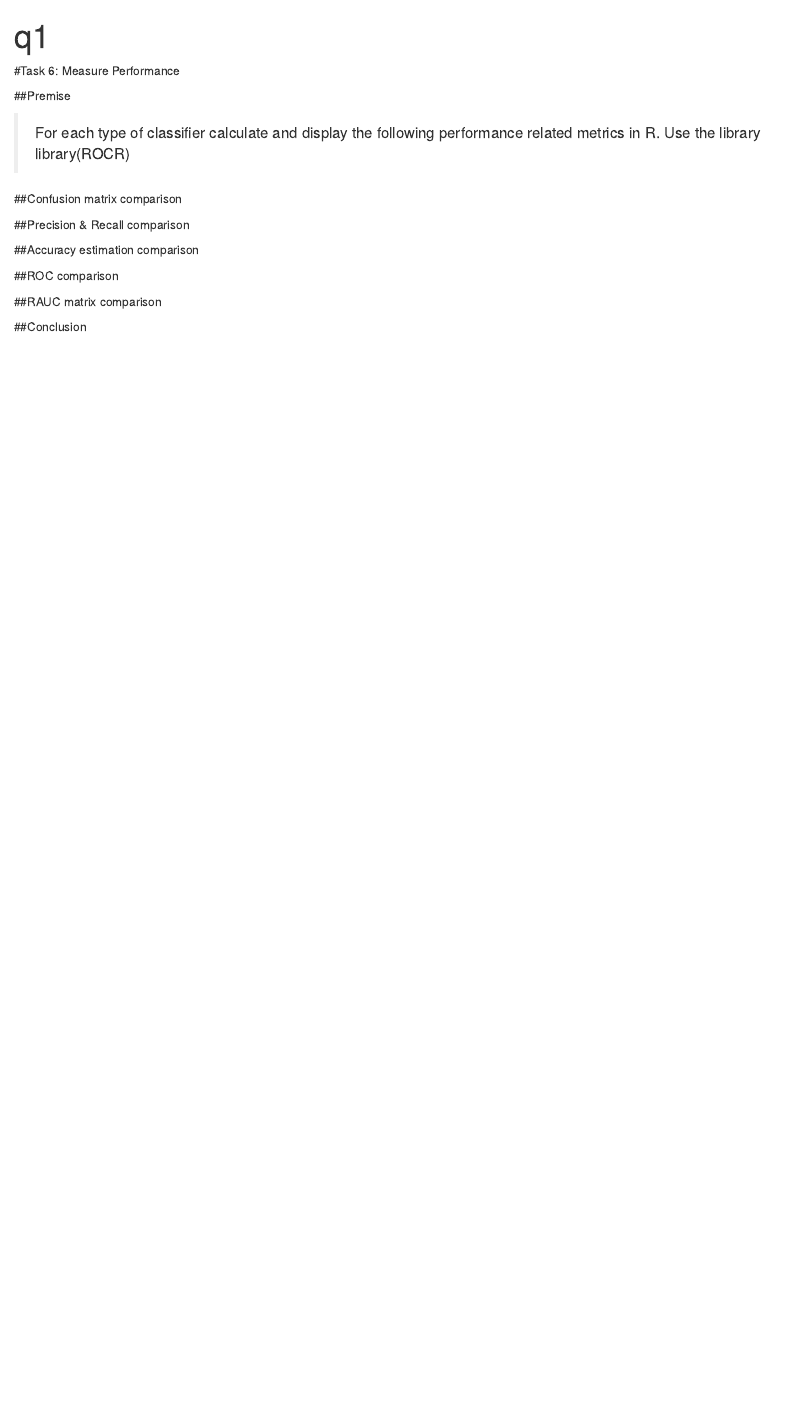
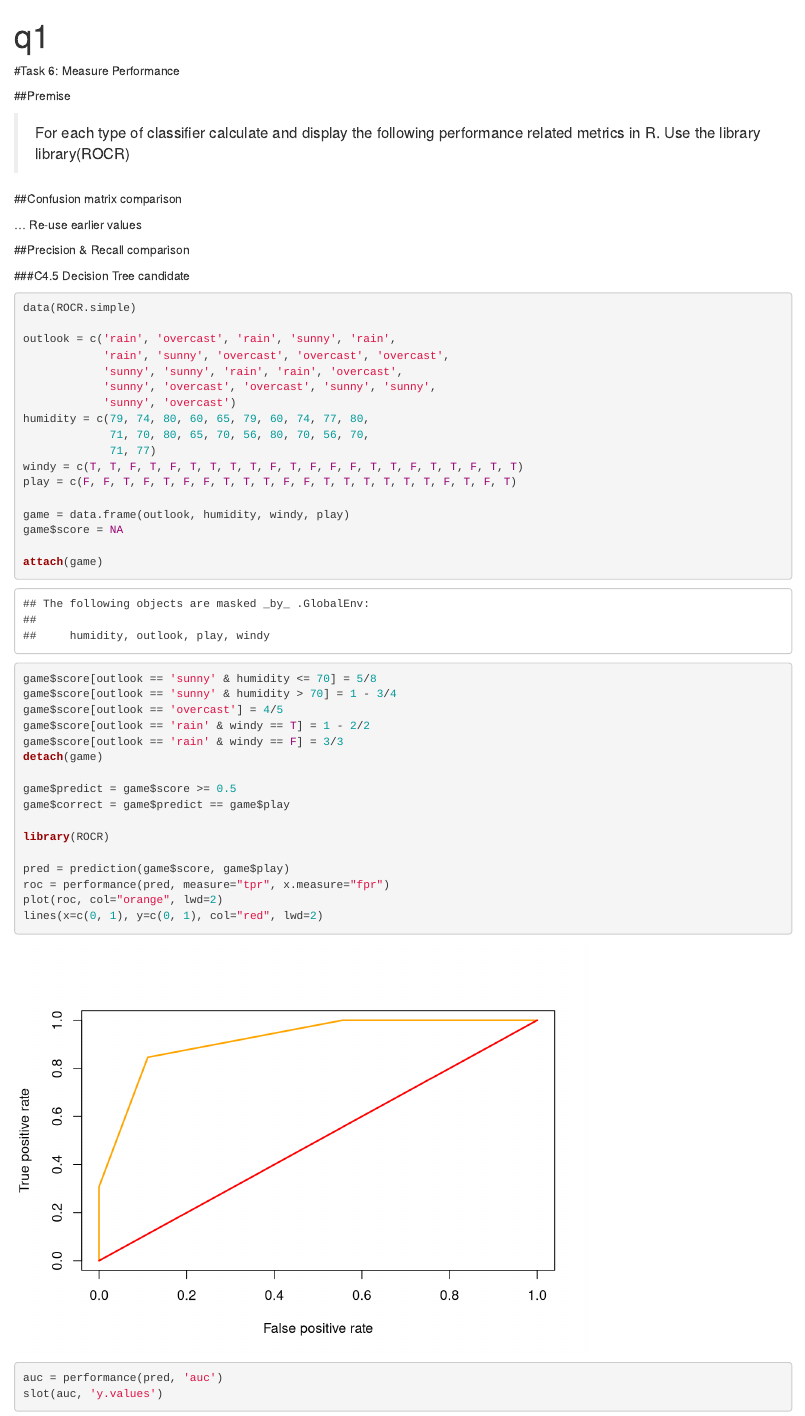
Before and after one commit to Steakeye/msc-idc-dmml-cw2, an R Markdown document (src/q6.rmd): the page in a window 1100 px wide, from its top. Rendered offline with R 4.5, knitr and Pandoc, with nearby package versions; some code elsewhere in the file could not run offline; a font, style sheet, LaTeX package, included part or bibliography that could not be used is replaced or left out.

Commit message:
wip: working on the probabillities required to do performance analyisis

````diff
--- a/src/q6.rmd
+++ b/src/q6.rmd
@@ -31,4 +36,46 @@ knitr::opts_chunk$set(echo = TRUE)
 
 ##Confusion matrix comparison
 
+... Re-use earlier values
+
 ##Precision & Recall comparison
+
+###C4.5 Decision Tree candidate
+
+```{r}
+data(ROCR.simple)
+
+outlook = c('rain', 'overcast', 'rain', 'sunny', 'rain',
+            'rain', 'sunny', 'overcast', 'overcast', 'overcast',
+            'sunny', 'sunny', 'rain', 'rain', 'overcast',
+            'sunny', 'overcast', 'overcast', 'sunny', 'sunny',
+            'sunny', 'overcast')
+humidity = c(79, 74, 80, 60, 65, 79, 60, 74, 77, 80,
+             71, 70, 80, 65, 70, 56, 80, 70, 56, 70,
+             71, 77)
+windy = c(T, T, F, T, F, T, T, T, T, F, T, F, F, F, T, T, F, T, T, F, T, T)
+play = c(F, F, T, F, T, F, F, T, T, T, F, F, T, T, T, T, T, T, F, T, F, T)
+
+game = data.frame(outlook, humidity, windy, play)
+game$score = NA
+
+attach(game)
+game$score[outlook == 'sunny' & humidity <= 70] = 5/8
+game$score[outlook == 'sunny' & humidity > 70] = 1 - 3/4
+game$score[outlook == 'overcast'] = 4/5
+game$score[outlook == 'rain' & windy == T] = 1 - 2/2
+game$score[outlook == 'rain' & windy == F] = 3/3
+detach(game)
+
+game$predict = game$score >= 0.5
+game$correct = game$predict == game$play
+
+library(ROCR)
+
+pred = prediction(game$score, game$play)
+roc = performance(pred, measure="tpr", x.measure="fpr")
+plot(roc, col="orange", lwd=2)
+lines(x=c(0, 1), y=c(0, 1), col="red", lwd=2)
+
+auc = performance(pred, 'auc')
+slot(auc, 'y.values')
````
Also changed, not shown: src/q3.rmd (+6 -3 lines), src/q4.rmd (+0 -7 lines), src/q6.rmd (35 more changed lines), 1 other file.
